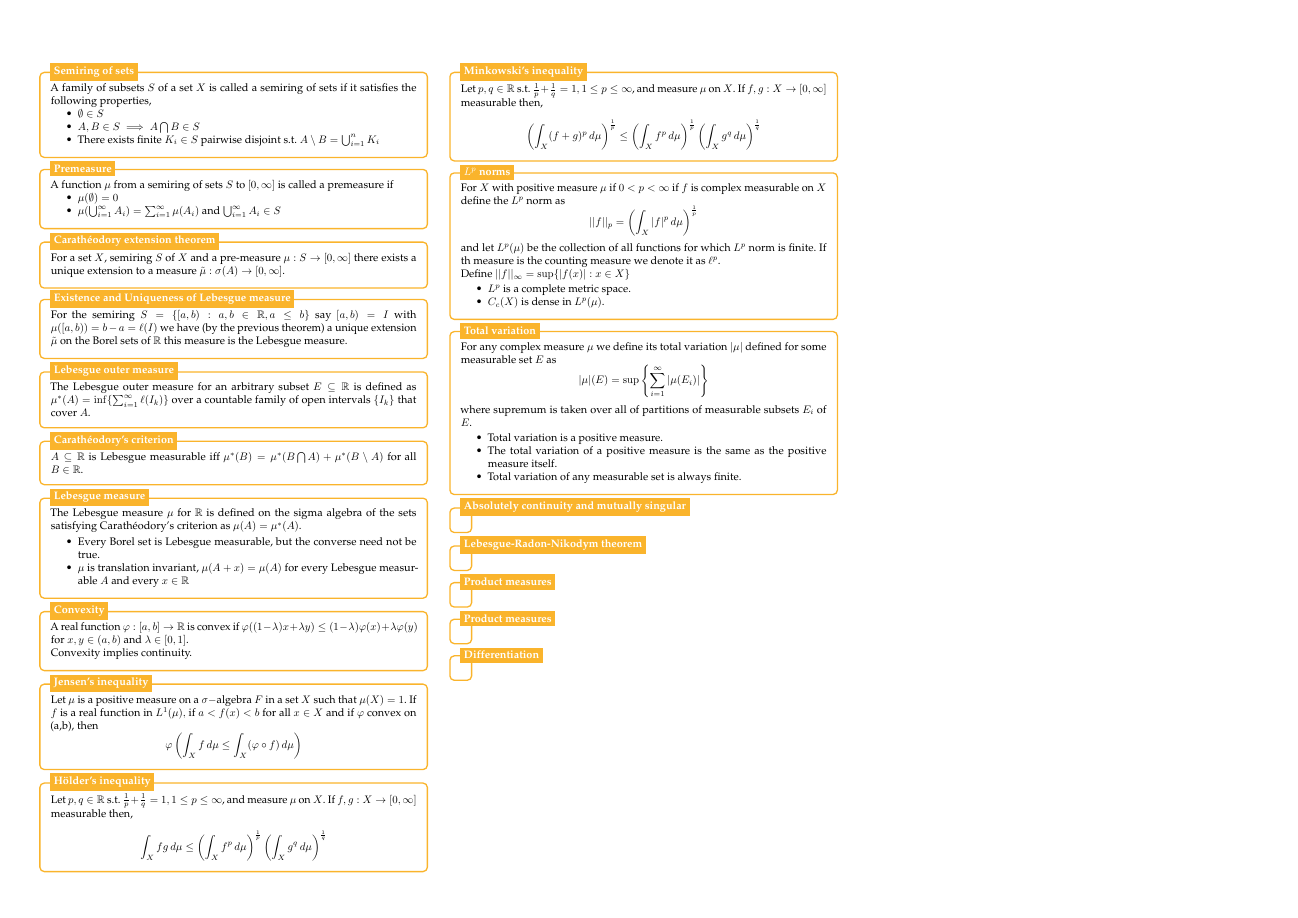
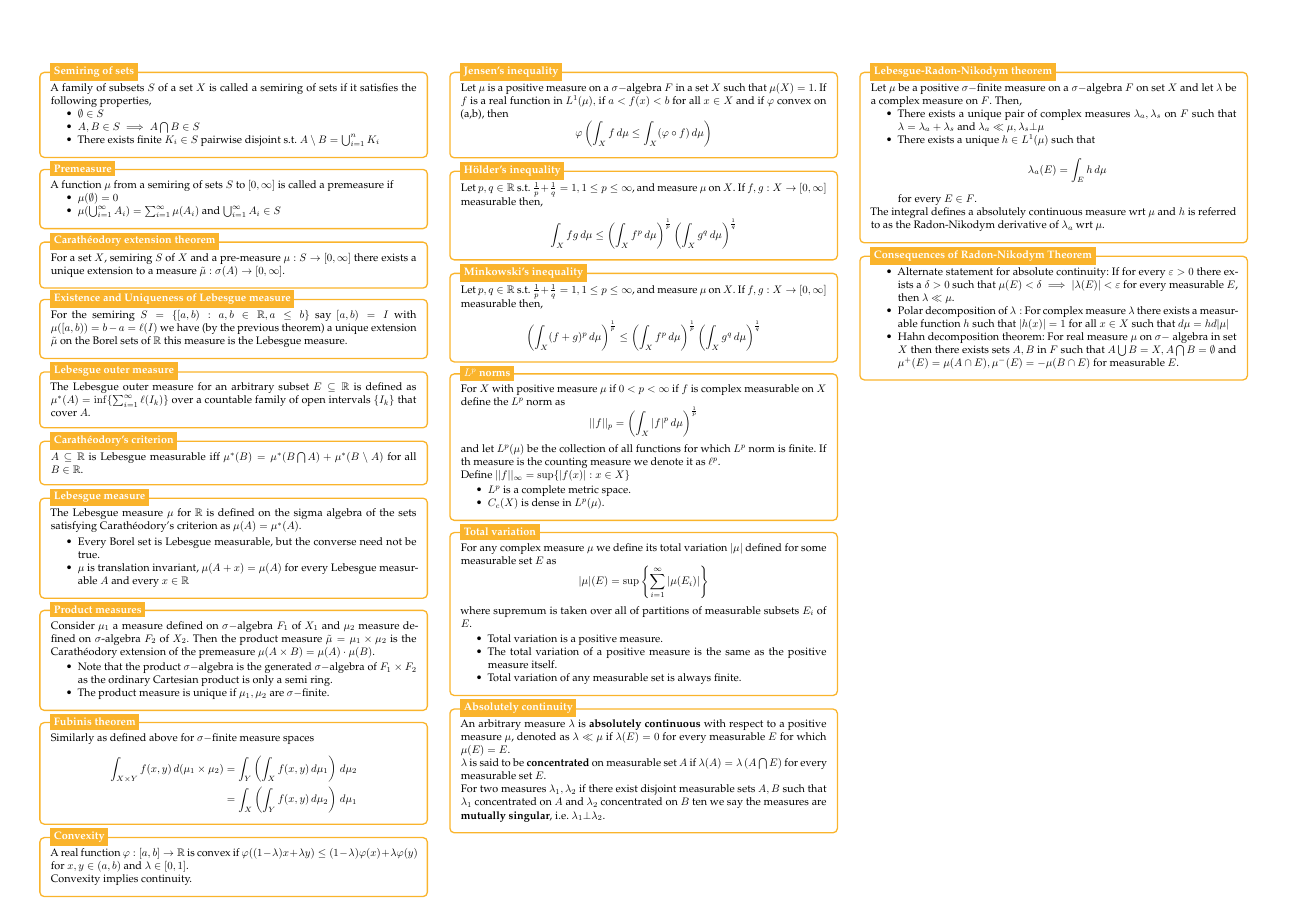
Before and after one commit to BhorisDhanjal/MathsRevisionCheatSheets, a LaTeX document (LaTeX Source Code/Measure Theory Cheat Sheet/Measure Theory Cheat Sheet.tex): page 2 of 2. Compiled offline with pdfLaTeX.

Commit message:
Measure theory update

```diff
--- a/LaTeX Source Code/Measure Theory Cheat Sheet/Measure Theory Cheat Sheet.tex
+++ b/LaTeX Source Code/Measure Theory Cheat Sheet/Measure Theory Cheat Sheet.tex
@@ -489,6 +489,40 @@
 %	%------------ Lusins theorem Header ---------------------
 %	\node[fancytitle, right=10pt] at (box.north west) {Lusin's theorem};
 %\end{tikzpicture}
+%------------ Product measures ---------------
+\begin{tikzpicture}
+	\node [mybox] (box){%
+		\begin{minipage}{0.3\textwidth}
+			Consider $ \mu_1 $ a measure defined on $ \sigma- $algebra $ F_1 $ of $ X_1 $ and $ \mu_2 $ measure defined on $ \sigma$-algebra $ F_2 $ of $ X_2 .$ Then the product measure $ \tilde{\mu}=\mu_1 \times \mu_2  $ is the Carathéodory extension of the premeasure $  \mu (A \times B)= \mu(A) \cdot \mu(B) $.
+
+			\begin{itemize}
+				\item Note that the product $ \sigma- $algebra is the generated $ \sigma- $algebra of $ F_1 \times F_2 $ as the ordinary Cartesian product is only a semi ring.
+				\item The product measure is unique if $ \mu_1, \mu_2  $ are $ \sigma- $finite.
+			\end{itemize}
+
+		\end{minipage}
+	};
+	%------------ Product measures Header ---------------------
+	\node[fancytitle, right=10pt] at (box.north west) {Product measures};
+\end{tikzpicture}
+
+
+%------------ Fubinis theorem ---------------
+\begin{tikzpicture}
+	\node [mybox] (box){%
+		\begin{minipage}{0.3\textwidth}
+			Similarly as defined above for $ \sigma- $finite measure spaces
+			\begin{align*}
+				 \int_{X\times Y} f(x,y) \, d(\mu_1 \times \mu_2)&=\int_{Y} \left( \int_{X} f(x,y) \, d\mu_1 \right) \, d\mu_2\\
+				 &= \int_{X} \left( \int_{Y} f(x,y) \, d\mu_2 \right) \, d\mu_1
+			\end{align*}
+		\end{minipage}
+	};
+	%------------ Fubinis theorem Header ---------------------
+	\node[fancytitle, right=10pt] at (box.north west) {Fubinis theorem};
+\end{tikzpicture}
+
+
 
 %------------ Convexity ---------------
 \begin{tikzpicture}
@@ -579,22 +613,31 @@
 \end{tikzpicture}
 
 
-%------------ Absolutely continuity and mutually singular ---------------
+%------------ Absolutely continuity ---------------
 \begin{tikzpicture}
 	\node [mybox] (box){%
 		\begin{minipage}{0.3\textwidth}
+			An arbitrary measure $ \lambda  $ is \textbf{absolutely continuous} with respect to a positive measure $ \mu  $, denoted as $ \lambda 	\ll \mu $ if $ \lambda(E)=0 $ for every measurable $ E $ for which $ \mu(E)=E $.
 
+			$ \lambda $ is said to be \textbf{concentrated} on measurable set $ A $ if $ \lambda(A)=\lambda\left(A\bigcap E \right) $ for every measurable set $ E $.
+
+			For two measures $ \lambda_1, \lambda_2  $ if there exist disjoint measurable sets $ A,B $ such that $ \lambda_1 $ concentrated on $ A$ and $ \lambda_2 $ concentrated on $ B $ ten we say the measures are \textbf{mutually singular}, i.e. $ \lambda_1 \bot \lambda_2 $.
 		\end{minipage}
 	};
-%------------ Absolutely continuity and mutually singular Header ---------------------
-	\node[fancytitle, right=10pt] at (box.north west) {Absolutely continuity and mutually singular};
+%------------ Absolutely continuity  Header ---------------------
+	\node[fancytitle, right=10pt] at (box.north west) {Absolutely continuity};
 \end{tikzpicture}
 
 %------------ Lebesgue-Radon-Nikodym theorem ---------------
 \begin{tikzpicture}
 	\node [mybox] (box){%
 		\begin{minipage}{0.3\textwidth}
-
+			Let $ \mu  $ be a positive $ \sigma- $finite measure on a $ \sigma- $algebra $ F $ on set $ X $ and let $ \lambda  $ be a complex measure on $ F $. Then,
+			\begin{itemize}
+				\item There exists a unique pair of complex measures $ \lambda_a, \lambda_s $ on $ F $ such that $ \lambda=\lambda_a+\lambda_s  $ and $ \lambda_a \ll \mu, \lambda_s \bot \mu  $
+				\item There exists a unique $ h\in L^1(\mu ) $ such that \[ \lambda_a(E)=\int_E h \, d\mu \] for every $ E \in F $.
+			\end{itemize}
+		The integral defines a absolutely continuous measure wrt $ \mu  $ and $ h $ is referred to as the Radon-Nikodym derivative of $ \lambda_a $ wrt $ \mu  $.
 		\end{minipage}
 	};
 %------------ Lebesgue-Radon-Nikodym theorem Header ---------------------
@@ -602,39 +645,34 @@
 \end{tikzpicture}
 
 
-%------------ Product measures ---------------
+%------------ Consequences of Radon-Nikodym Theorem ---------------
 \begin{tikzpicture}
 	\node [mybox] (box){%
 		\begin{minipage}{0.3\textwidth}
+			\begin{itemize}
+				\item Alternate statement for absolute continuity: If for every $ \varepsilon>0 $ there exists a $ \delta>0 $ such that $ \mu(E)<\delta \implies |\lambda(E)|< \varepsilon $ for every measurable $ E $, then $ \lambda \ll \mu $.
+				\item Polar decomposition of $ \lambda: $ For complex measure $ \lambda  $ there exists a measurable function $ h $ such that $ |h(x)|=1 $ for all $ x \in X  $ such that $ d \mu= h d |\mu| $
+				\item Hahn decomposition theorem: For real measure $ \mu $ on $ \sigma-$ algebra in set $ X $ then there exists sets $ A, B $ in $ F $ such that $ A \bigcup B = X, A \bigcap B = \emptyset $ and $ \mu^+(E)= \mu(A \cap E), \mu^-(E)=-\mu(B\cap E) $ for measurable $ E $.
+			\end{itemize}
 
 		\end{minipage}
 	};
-%------------ Product measures Header ---------------------
-	\node[fancytitle, right=10pt] at (box.north west) {Product measures};
+	%------------ Consequences of Radon-Nikodym Theorem Header ---------------------
+	\node[fancytitle, right=10pt] at (box.north west) {Consequences of Radon-Nikodym Theorem};
 \end{tikzpicture}
 
 
-%------------ Product measures ---------------
-\begin{tikzpicture}
-	\node [mybox] (box){%
-		\begin{minipage}{0.3\textwidth}
 
-		\end{minipage}
-	};
-	%------------ Product measures Header ---------------------
-	\node[fancytitle, right=10pt] at (box.north west) {Product measures};
-\end{tikzpicture}
-
-%------------ Differentiation ---------------
-\begin{tikzpicture}
-	\node [mybox] (box){%
-		\begin{minipage}{0.3\textwidth}
-
-		\end{minipage}
-	};
-%------------ Differentiation Header ---------------------
-	\node[fancytitle, right=10pt] at (box.north west) {Differentiation};
-\end{tikzpicture}
+%%------------ Differentiation ---------------
+%\begin{tikzpicture}
+%	\node [mybox] (box){%
+%		\begin{minipage}{0.3\textwidth}
+%
+%		\end{minipage}
+%	};
+%%------------ Differentiation Header ---------------------
+%	\node[fancytitle, right=10pt] at (box.north west) {Differentiation};
+%\end{tikzpicture}
 
 % ==============================================================
 \end{multicols*}
```
Also changed, not shown: Measure Theory Cheat Sheet.pdf, LaTeX Source Code/Measure Theory Cheat Sheet/Measure Theory Cheat Sheet.tex (8 more changed lines).
